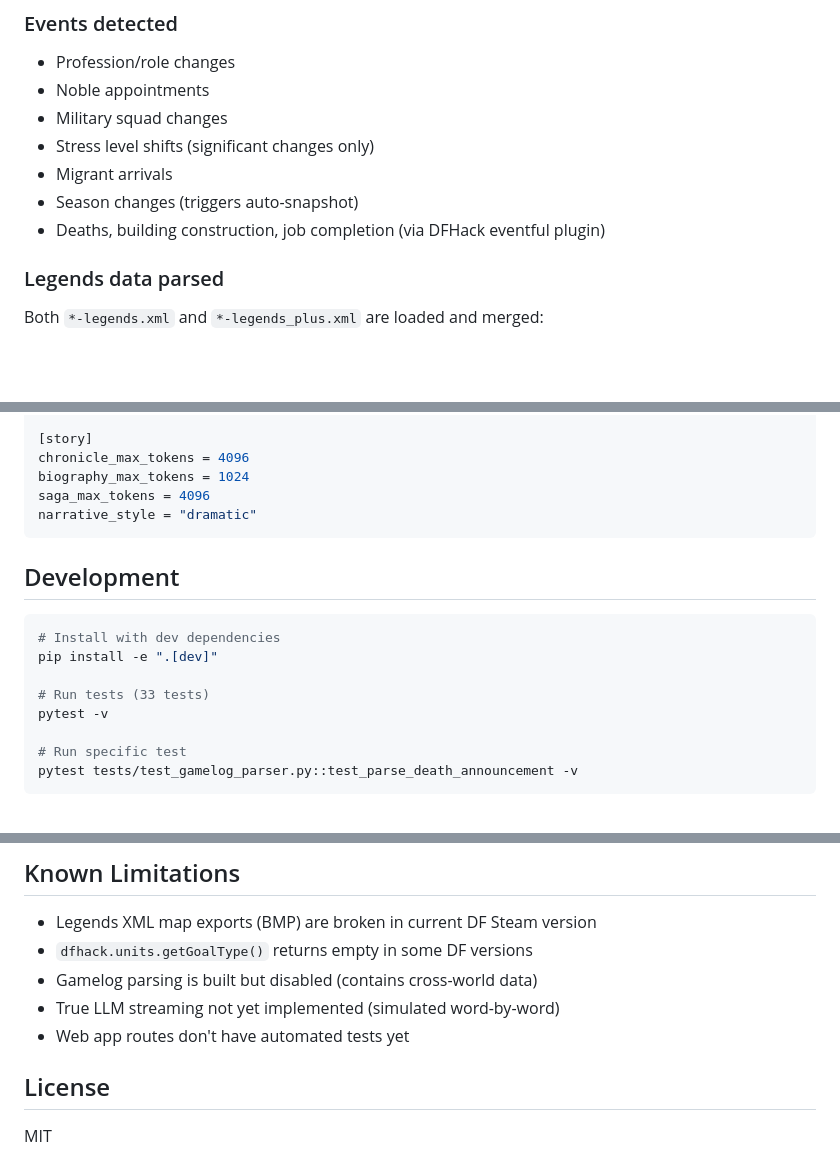
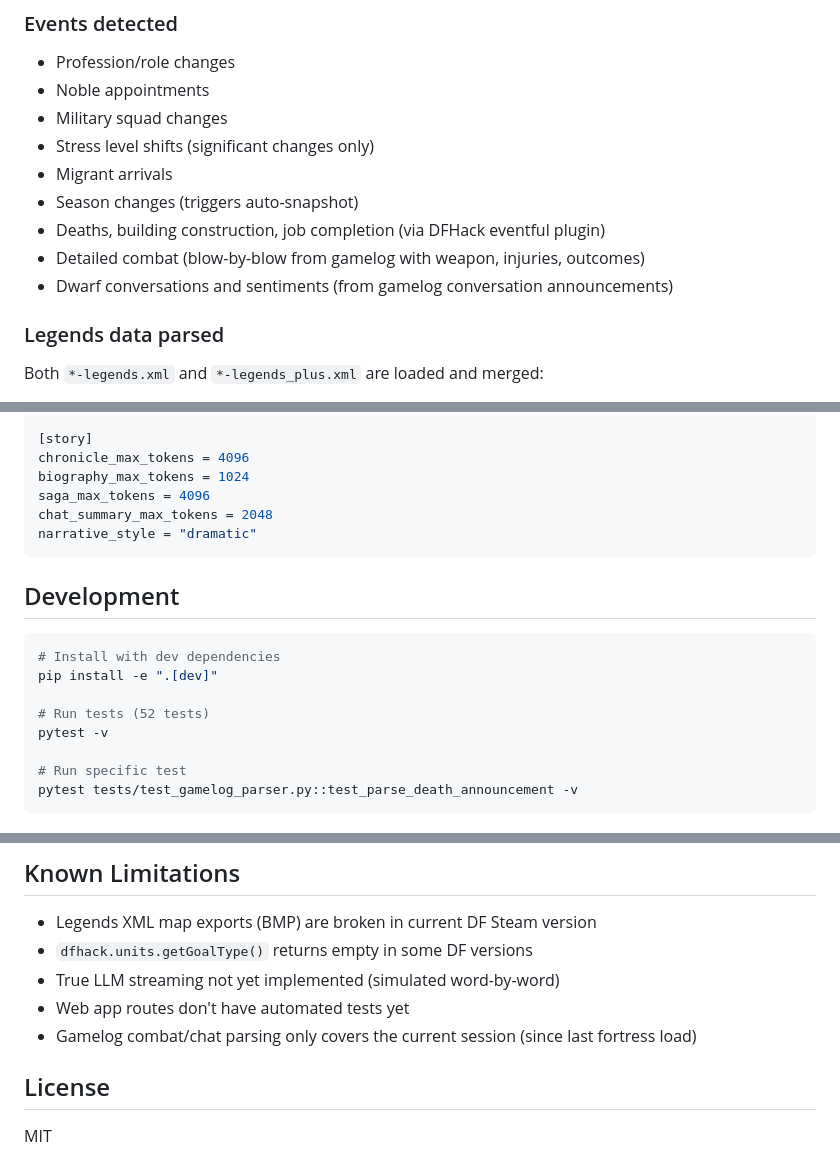
Before and after one commit to Been012/df-storyteller, a Markdown page: README.md, 3 parts joined by grey strips. Drawn GitHub-style; blank space fills up the shorter version.

````diff
--- a/README.md
+++ b/README.md
@@ -133,6 +139,8 @@ Python Backend (FastAPI)
 - Migrant arrivals
 - Season changes (triggers auto-snapshot)
 - Deaths, building construction, job completion (via DFHack eventful plugin)
+- Detailed combat (blow-by-blow from gamelog with weapon, injuries, outcomes)
+- Dwarf conversations and sentiments (from gamelog conversation announcements)
 
 ### Legends data parsed
 
@@ -197,6 +205,7 @@ model = "llama3"
 chronicle_max_tokens = 4096
 biography_max_tokens = 1024
 saga_max_tokens = 4096
+chat_summary_max_tokens = 2048
 narrative_style = "dramatic"
 ```
 
@@ -206,7 +215,7 @@ narrative_style = "dramatic"
 # Install with dev dependencies
 pip install -e ".[dev]"
 
-# Run tests (33 tests)
+# Run tests (52 tests)
 pytest -v
 
 # Run specific test
@@ -225,9 +234,9 @@ pytest tests/test_gamelog_parser.py::test_parse_death_announcement -v
 
 - Legends XML map exports (BMP) are broken in current DF Steam version
 - `dfhack.units.getGoalType()` returns empty in some DF versions
-- Gamelog parsing is built but disabled (contains cross-world data)
 - True LLM streaming not yet implemented (simulated word-by-word)
 - Web app routes don't have automated tests yet
+- Gamelog combat/chat parsing only covers the current session (since last fortress load)
 
 ## License
 
````
Also changed, not shown: other parts of README.md (+14 -8 lines).
